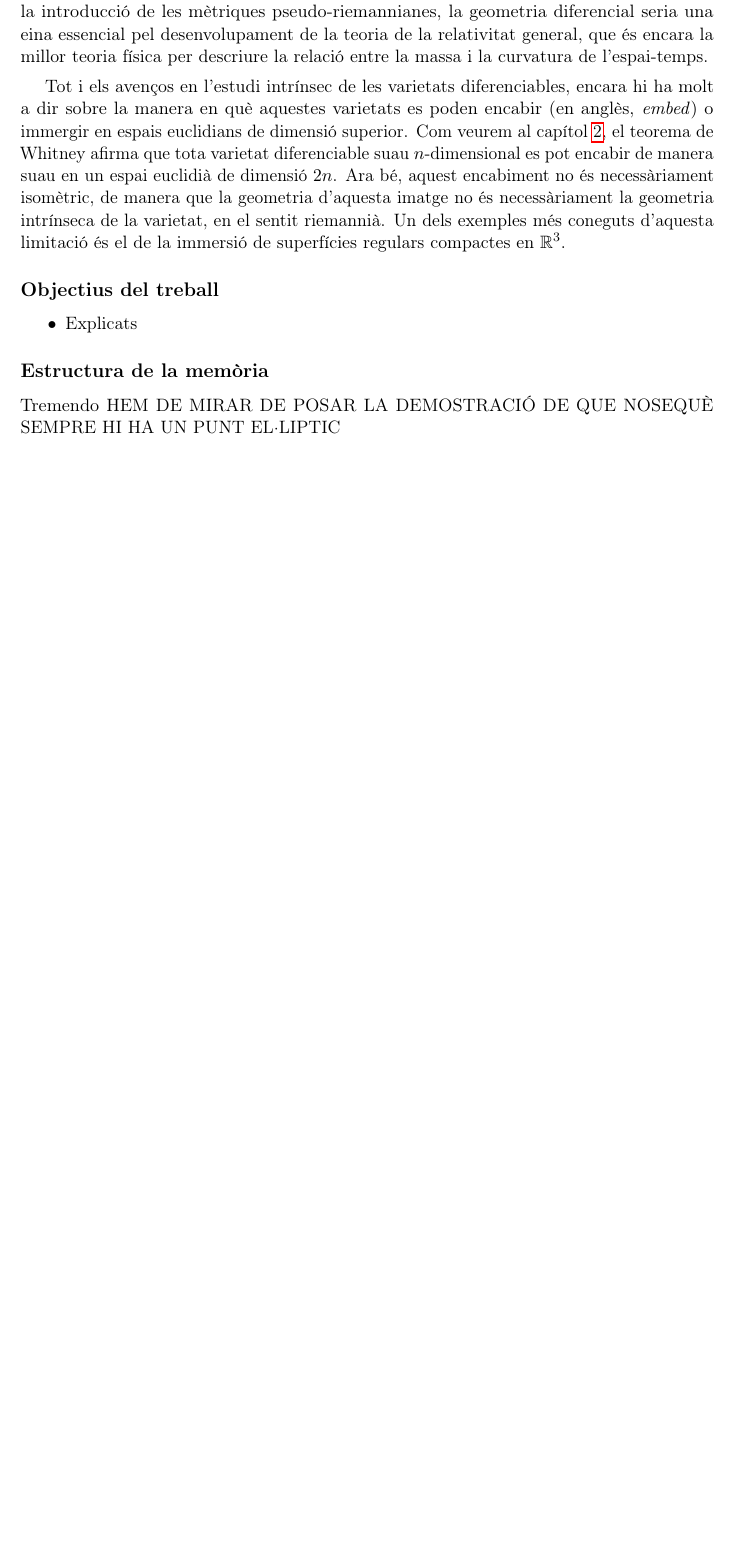
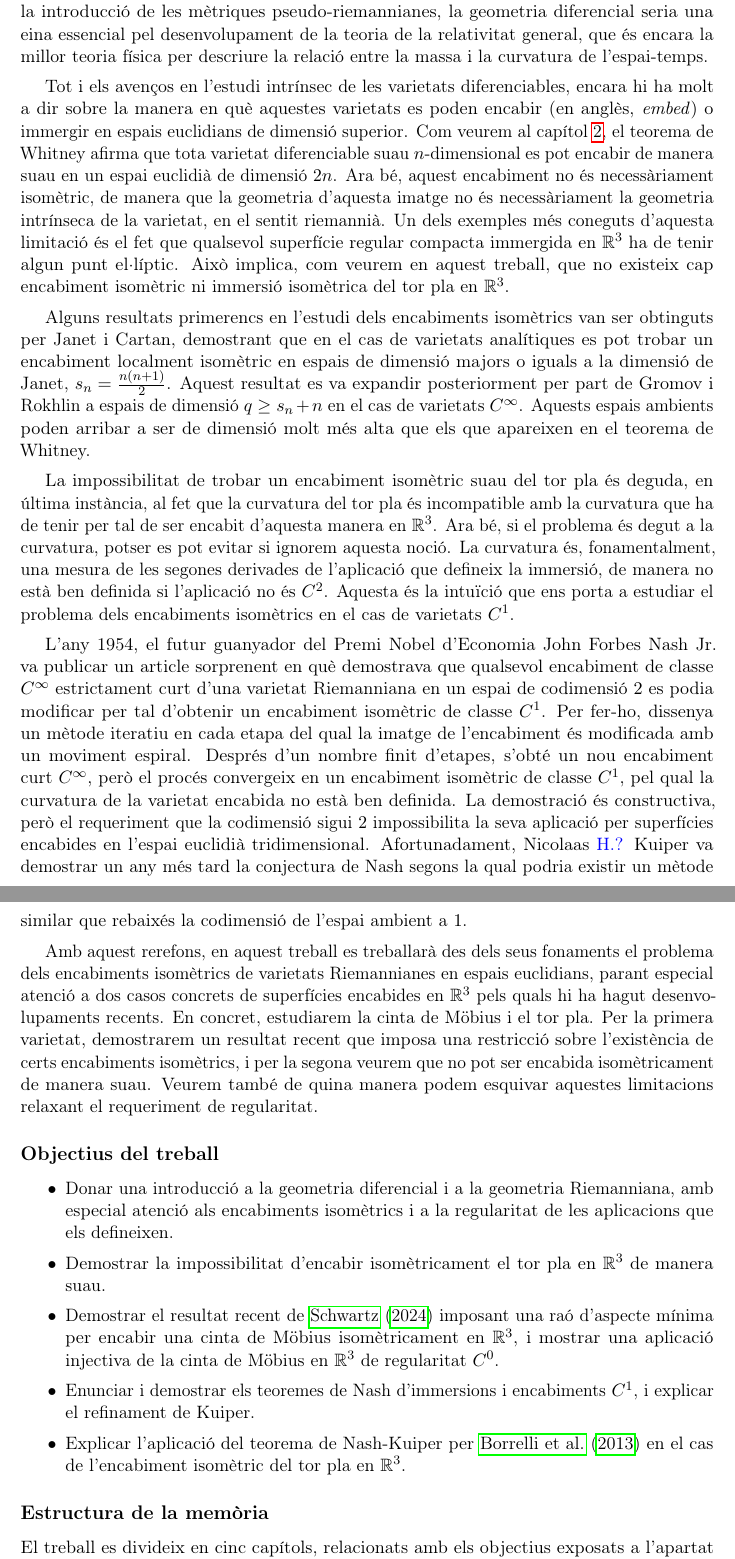
Before and after one commit to victorrjbm12/Mates, a LaTeX book (TFG.tex, which reads 1_Introducció.tex): part of page 7 of 57 before the commit and two parts of pages 7 and 8 of 58 after it, the two joined at a grey line, cut so that both start at the same text, the shorter picture padded with empty space. Compiled offline with pdfLaTeX.

Commit message:
27 de maig

```diff
--- a/1_Introducció.tex
+++ b/1_Introducció.tex
@@ -8,20 +9,27 @@ La branca de la geometria que ens interessa en aquest treball, la geometria dife
 Gauss, estudiant les propietats de les superfícies i les corbes en l'espai euclidià tridimensional, enuncia un dels teoremes més importants de la geometria diferencial: el \textbf{teorema egregium} {\color{blue} alguna nota sobre el significat de egregi}. Segons aquest teorema, la curvatura gaussiana d'una superfície regular en l'espai euclidià tridimensional és invariant per isometries, i es pot determinar a partir de les propietats intrínseques de la superfície. Aquest resultat explica per què no es pot el·laborar un mapa pla de la superfície terrestre que conservi distàncies i angles.
 Riemann solidifica el gir intrínsec en la geometria diferencial, iniciant l'estudi de varietats diferenciables de dimensió superior i amb mètriques arbitràries. Riemann generalitza el concepte de curvatura a través de l'àlgebra multilineal i desenvolupa les eines per a l'estudi de qualsevol varietat diferenciable amb mètrica. Poc després, amb la introducció de les mètriques pseudo-riemannianes, la geometria diferencial seria una eina essencial pel desenvolupament de la teoria de la relativitat general, que és encara la millor teoria física per descriure la relació entre la massa i la curvatura de l'espai-temps.
 
-Tot i els avenços en l'estudi intrínsec de les varietats diferenciables, encara hi ha molt a dir sobre la manera en què aquestes varietats es poden encabir (en anglès, \textit{embed}) o immergir en espais euclidians de dimensió superior. Com veurem al capítol \ref{cap:intro}, el teorema de Whitney afirma que tota varietat diferenciable suau $n$-dimensional es pot encabir de manera suau en un espai euclidià de dimensió $2n$. Ara bé, aquest encabiment no és necessàriament isomètric, de manera que la geometria d'aquesta imatge no és necessàriament la geometria intrínseca de la varietat, en el sentit riemannià. Un dels exemples més coneguts d'aquesta limitació és el de la immersió de superfícies regulars compactes en $\mathbb R^3$.
+Tot i els avenços en l'estudi intrínsec de les varietats diferenciables, encara hi ha molt a dir sobre la manera en què aquestes varietats es poden encabir (en anglès, \textit{embed}) o immergir en espais euclidians de dimensió superior. Com veurem al capítol \ref{cap:intro}, el teorema de Whitney afirma que tota varietat diferenciable suau $n$-dimensional es pot encabir de manera suau en un espai euclidià de dimensió $2n$. Ara bé, aquest encabiment no és necessàriament isomètric, de manera que la geometria d'aquesta imatge no és necessàriament la geometria intrínseca de la varietat, en el sentit riemannià. Un dels exemples més coneguts d'aquesta limitació és el fet que qualsevol superfície regular compacta immergida en $\mathbb R^3$ ha de tenir algun punt el·líptic. Això implica, com veurem en aquest treball, que no existeix cap encabiment isomètric ni immersió isomètrica del tor pla en $\mathbb R^3$.
 
+Alguns resultats primerencs en l'estudi dels encabiments isomètrics van ser obtinguts per Janet i Cartan, demostrant que en el cas de varietats analítiques es pot trobar un encabiment localment isomètric en espais de dimensió majors o iguals a la dimensió de Janet, $s_n = \frac{n(n+1)}{2}$. Aquest resultat es va expandir posteriorment per part de Gromov i Rokhlin a espais de dimensió $q\ge s_n+n$ en el cas de varietats $C^\infty$. Aquests espais ambients poden arribar a ser de dimensió molt més alta que els que apareixen en el teorema de Whitney.
+
+La impossibilitat de trobar un encabiment isomètric suau del tor pla és deguda, en última instància, al fet que la curvatura del tor pla és incompatible amb la curvatura que ha de tenir per tal de ser encabit d'aquesta manera en $\mathbb R^3$. Ara bé, si el problema és degut a la curvatura, potser es pot evitar si ignorem aquesta noció. La curvatura és, fonamentalment, una mesura de les segones derivades de l'aplicació que defineix la immersió, de manera no està ben definida si l'aplicació no és $C^2$. Aquesta és la intuïció que ens porta a estudiar el problema dels encabiments isomètrics en el cas de varietats $C^1$.
+
+L'any 1954, el futur guanyador del Premi Nobel d'Economia John Forbes Nash Jr. va publicar un article sorprenent en què demostrava que qualsevol encabiment de classe $C^\infty$ estrictament curt d'una varietat Riemanniana en un espai de codimensió $2$ es podia modificar per tal d'obtenir un encabiment isomètric de classe $C^1$. Per fer-ho, dissenya un mètode iteratiu en cada etapa del qual la imatge de l'encabiment és modificada amb un moviment espiral. Després d'un nombre finit d'etapes, s'obté un nou encabiment curt $C^\infty$, però el procés convergeix en un encabiment isomètric de classe $C^1$, pel qual la curvatura de la varietat encabida no està ben definida. La demostració és constructiva, però el requeriment que la codimensió sigui $2$ impossibilita la seva aplicació per superfícies encabides en l'espai euclidià tridimensional. Afortunadament, Nicolaas {\color{blue} H.?} Kuiper va demostrar un any més tard la conjectura de Nash segons la qual podria existir un mètode similar que rebaixés la codimensió de l'espai ambient a $1$.
+
+Amb aquest rerefons, en aquest treball es treballarà des dels seus fonaments el problema dels encabiments isomètrics de varietats Riemannianes en espais euclidians, parant especial atenció a dos casos concrets de superfícies encabides en $\mathbb R^3$ pels quals hi ha hagut desenvolupaments recents. En concret, estudiarem la cinta de Möbius i el tor pla. Per la primera varietat, demostrarem un resultat recent que imposa una restricció sobre l'existència de certs encabiments isomètrics, i per la segona veurem que no pot ser encabida isomètricament de manera suau. Veurem també de quina manera podem esquivar aquestes limitacions relaxant el requeriment de regularitat.
 
 \subsection*{Objectius del treball}
-
-
-
 \begin{itemize}
-    \item Explicats
+    \item Donar una introducció a la geometria diferencial i a la geometria Riemanniana, amb especial atenció als encabiments isomètrics i a la regularitat de les aplicacions que els defineixen.
+    \item Demostrar la impossibilitat d'encabir isomètricament el tor pla en $\mathbb R^3$ de manera suau.
+    \item Demostrar el resultat recent de \cite{schwartz2024} imposant una raó d'aspecte mínima per encabir una cinta de Möbius isomètricament en $\mathbb R^3$, i mostrar una aplicació injectiva de la cinta de Möbius en $\mathbb R^3$ de regularitat $C^0$.
+    \item Enunciar i demostrar els teoremes de Nash d'immersions i encabiments $C^1$, i explicar el refinament de Kuiper.
+    \item Explicar l'aplicació del teorema de Nash-Kuiper per \cite{borrelli2013} en el cas de l'encabiment isomètric del tor pla en $\mathbb R^3$.
 \end{itemize}
 
 \subsection*{Estructura de la mem\`oria}
-Tremendo
-HEM DE MIRAR DE POSAR LA DEMOSTRACIÓ DE QUE NOSEQUÈ SEMPRE HI HA UN PUNT EL·LIPTIC
+El treball es divideix en cinc capítols, relacionats amb els objectius exposats a l'apartat anterior, el primer d'ells sent aquesta introducció que esteu llegint. El capítol 2 comença amb un breu recordatori de la definició de les classes de regularitat de funcions, per després centrar-se en la geometria diferencial i Riemanniana. Definirem els conceptes necessaries per la resta del treball, enunciant i demostrant els resultats més importants. També enunciarem alguns teoremes importants, com el teorema de Sard i el teorema egregi de Gauss, sense donar-ne la demostració. Al final del capítol es discutirà la impossibilitat d'encabir isomètricament el tor pla en $\mathbb R^3$. El capítol 3 seguirà la demostració completa d'un dels dos teoremes demostrats recentment per \cite{schwartz2024} sobre la cinta de Möbius, enunciant l'altre resultat i el contraexemple $C^0$ de l'acordió de Möbius.
 \subsection*{Guia de lectura}
 Faig servir encabiment, que potser hauria de dir immersió?
 
```
Also changed, not shown: TFG.pdf, 1_Introducció.tex (5 more changed lines), 5 other files.
